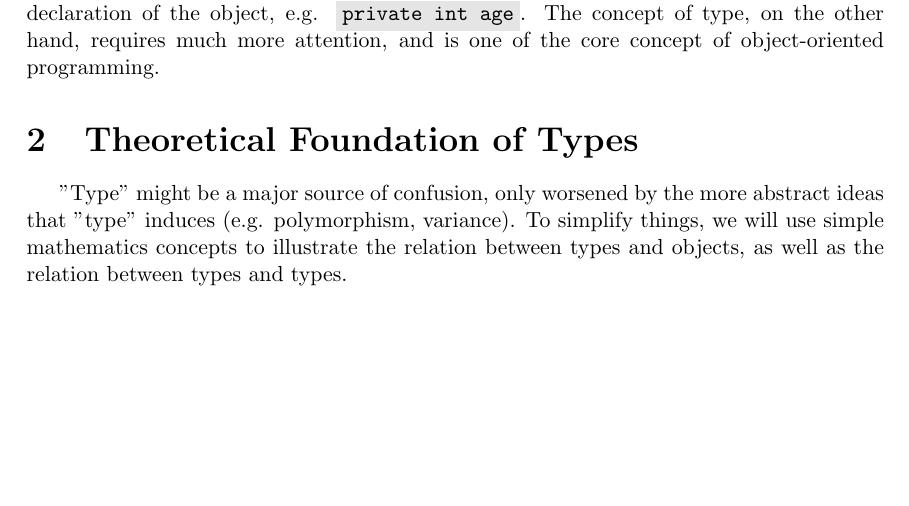
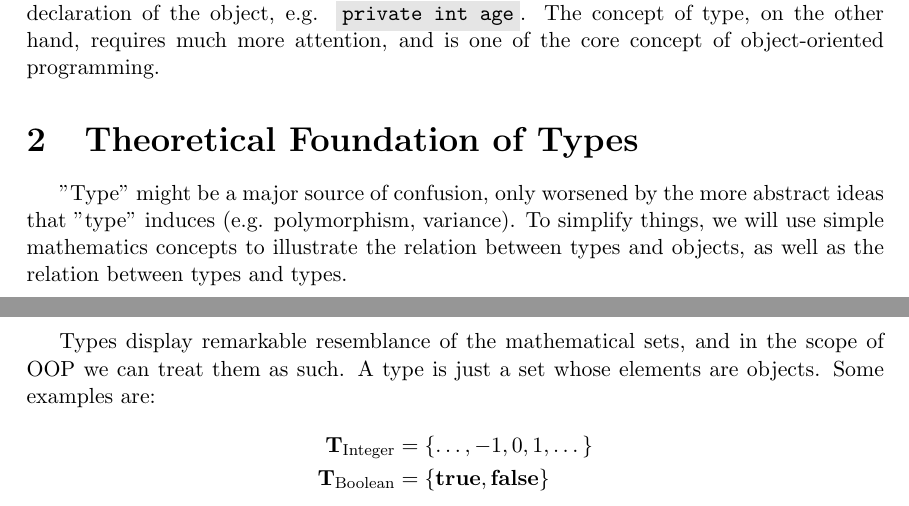
Before and after one commit to ykps-cs/class-materials, a LaTeX document (object-oriented-programming-for-beginners/oop-for-beginners.tex): part of the page before the commit and two parts of pages 1 and 2 of 2 after it, the two joined at a grey line, cut so that both start at the same text, the shorter picture padded with empty space. Compiled offline with pdfLaTeX.

Commit message:
intro types

```diff
--- a/object-oriented-programming-for-beginners/oop-for-beginners.tex
+++ b/object-oriented-programming-for-beginners/oop-for-beginners.tex
@@ -15,6 +15,7 @@
 
 \definecolor{codegray}{gray}{0.9}
 \newcommand{\code}[1]{\colorbox{codegray}{\texttt{#1}}}
+\newcommand{\ttype}[1]{\textbf{T}_\text{#1}}
 
 \title{\vspace{-2.0cm}Beginners' Guide to Object-Oriented Programming}
 \author{Linxuan Ma}
@@ -46,4 +47,10 @@
 
 	"Type" might be a major source of confusion, only worsened by the more abstract ideas that "type" induces (e.g. polymorphism, variance). To simplify things, we will use simple mathematics concepts to illustrate the relation between types and objects, as well as the relation between types and types.
 
+	Types display remarkable resemblance of the mathematical sets, and in the scope of OOP we can treat them as such. A type is just a set whose elements are objects. Some examples are:
+	\begin{align*}
+		\ttype{Integer} &= \{\dots, -1, 0, 1, \dots\} \\
+		\ttype{Boolean} &= \{\textbf{true}, \textbf{false}\}
+	\end{align*}
+
 \end{document}
```
Also changed, not shown: object-oriented-programming-for-beginners/oop-for-beginners.pdf (added).
